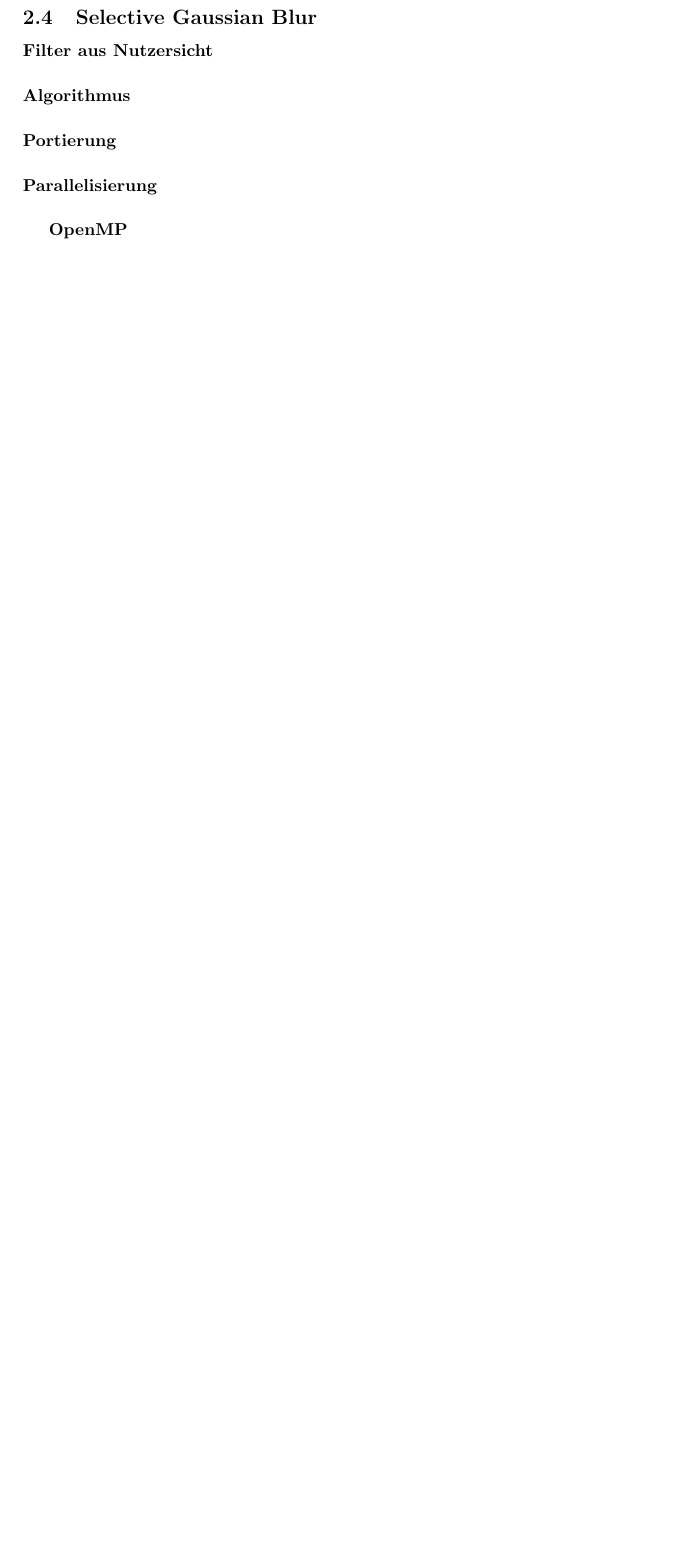
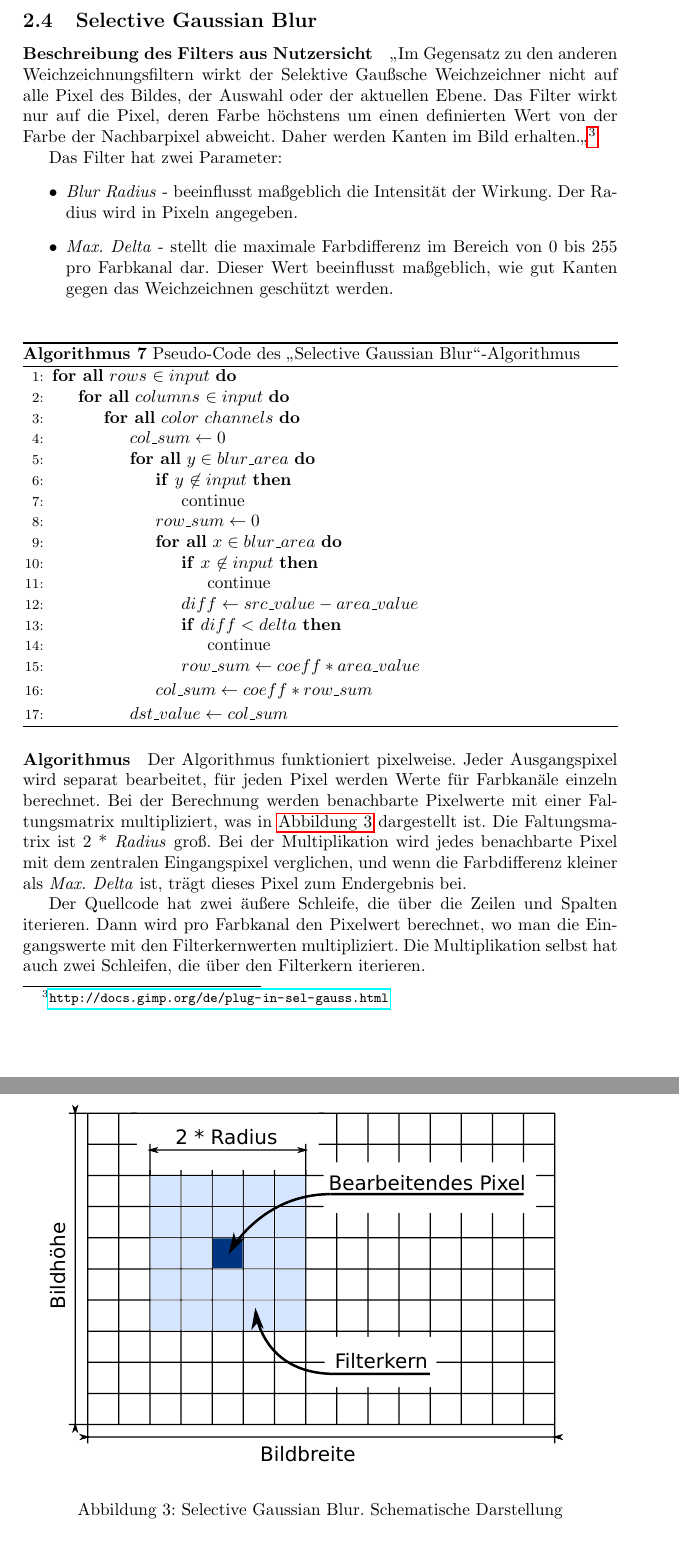
Before and after one commit to ChristianBusch/gegl-port-docu, a LaTeX document (ausarbeitung.tex): part of page 10 of 17 before the commit and two parts of pages 10 and 11 of 21 after it, the two joined at a grey line, cut so that both start at the same text, the shorter picture padded with empty space. Compiled offline with pdfLaTeX.

Commit message:
fixed \input{selective-gaussian-blur-body.tex}

```diff
--- a/ausarbeitung.tex
+++ b/ausarbeitung.tex
@@ -133,13 +133,7 @@ Weiterhin gestaltet sich eine Parallelisierung mittels OpenCL recht einfach. Hie
 
 
 \subsection{Selective Gaussian Blur}
-\paragraph{Filter aus Nutzersicht}
-\paragraph{Algorithmus}
-%Beschreibung Algorithmus allgemeinsprachlich,
-%Pseudocode, visuell
-\paragraph{Portierung}
-\paragraph{Parallelisierung}
-\subparagraph{OpenMP}
+\input{selective-gaussian-blur-body.tex}
 \subparagraph{OpenCL}
 Dieses Filter wurde im Gegensatz zu den anderen Filtern nicht nur mittels OpenMP sondern auch mittels OpenCL parallelisiert.
 
```
